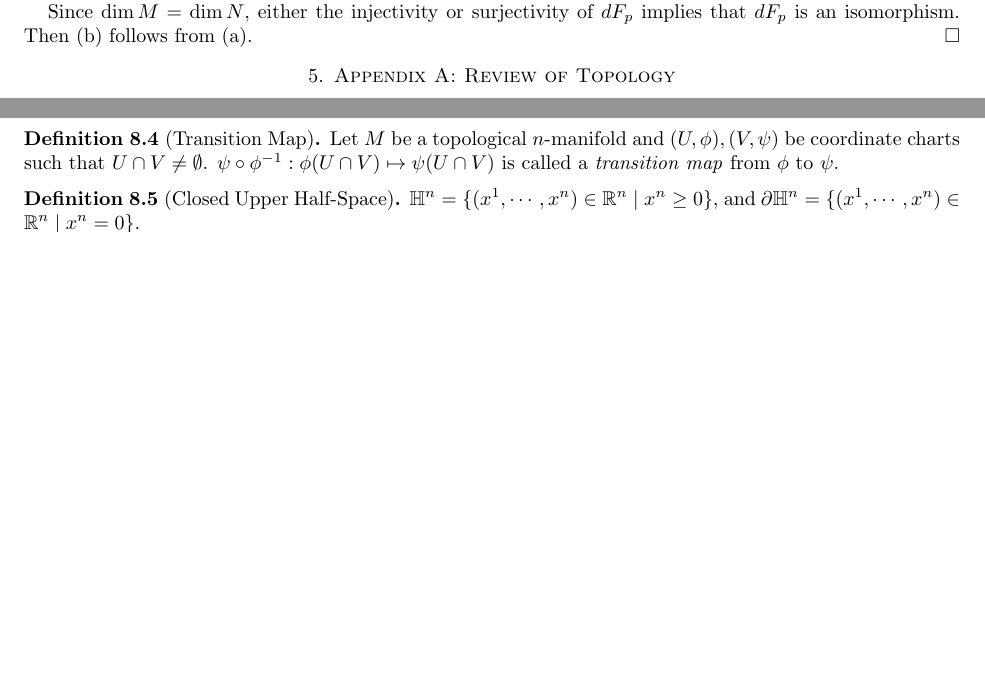
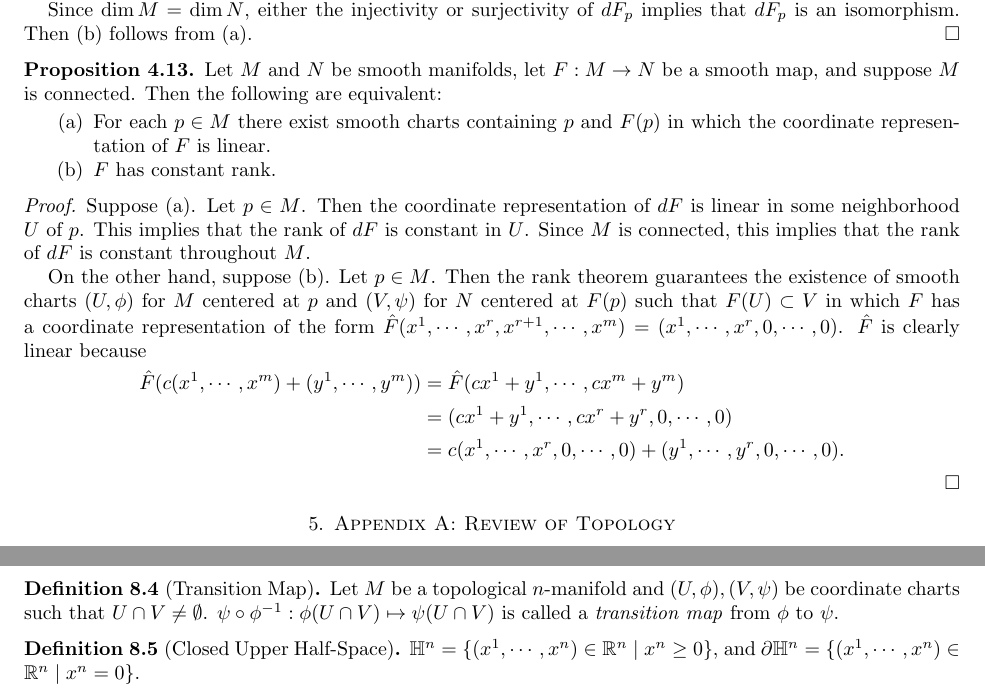
Before and after one commit to hidenori-shinohara/smooth_manifolds, a LaTeX paper (introduction_to_smooth_manifolds_notes.tex, which reads chapter4.tex): two parts of pages 22 and 23 of 26 before the commit and two parts of pages 22 and 24 of 26 after it, joined at a grey line, cut so that both start at the same text, the shorter picture padded with empty space. Compiled offline with pdfLaTeX.

Commit message:
Finish proving corollary 4.13

```diff
--- a/chapter4.tex
+++ b/chapter4.tex
@@ -179,3 +179,33 @@
   Since $\dim M = \dim N$, either the injectivity or surjectivity of $dF_p$ implies that $dF_p$ is an isomorphism.
   Then (b) follows from (a).
 \end{proof}
+
+\begin{customthm}{4.13}
+  Let $M$ and $N$ be smooth manifolds, let $F: M \rightarrow N$ be a smooth map, and suppose $M$ is connected.
+  Then the following are equivalent:
+  \begin{enumerate}[label=(\alph*)]
+    \item
+      For each $p \in M$ there exist smooth charts containing $p$ and $F(p)$ in which the coordinate representation of $F$ is linear.
+    \item
+      $F$ has constant rank.
+  \end{enumerate}
+\end{customthm}
+
+\begin{proof}
+  Suppose (a).
+  Let $p \in M$.
+  Then the coordinate representation of $dF$ is linear in some neighborhood $U$ of $p$.
+  This implies that the rank of $dF$ is constant in $U$.
+  Since $M$ is connected, this implies that the rank of $dF$ is constant throughout $M$.
+
+  On the other hand, suppose (b).
+  Let $p \in M$.
+  Then the rank theorem guarantees the existence of smooth charts $(U, \phi)$ for $M$ centered at $p$ and $(V, \psi)$ for $N$ centered at $F(p)$ such that $F(U) \subset V$ in which $F$ has a coordinate representation of the form $\hat{F}(x^1, \cdots, x^r, x^{r + 1}, \cdots, x^m) = (x^1, \cdots, x^r, 0, \cdots, 0)$.
+  $\hat{F}$ is clearly linear because
+  \begin{align*}
+    \hat{F}(c(x^1, \cdots, x^m) + (y^1, \cdots, y^m))
+      &= \hat{F}(cx^1 + y^1, \cdots, cx^m + y^m) \\
+      &= (cx^1 + y^1, \cdots, cx^r + y^r, 0, \cdots, 0) \\
+      &= c(x^1, \cdots, x^r, 0, \cdots, 0) + (y^1, \cdots, y^r, 0, \cdots, 0).
+  \end{align*}
+\end{proof}
```
Also changed, not shown: introduction_to_smooth_manifolds_notes.pdf.
